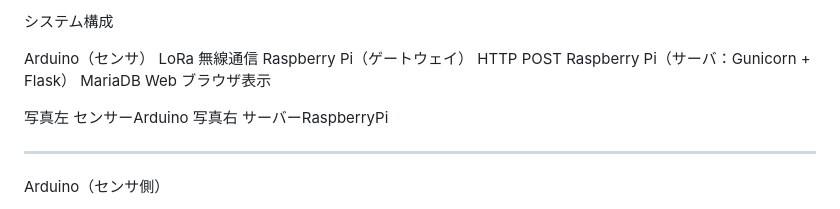
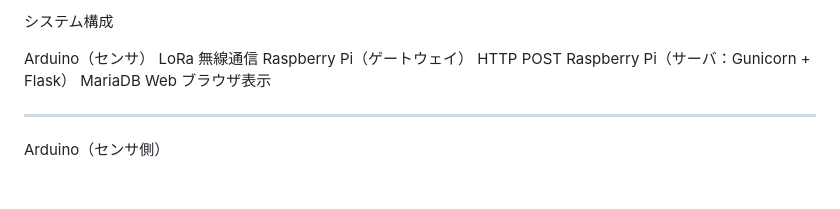
Before and after one commit to totonke/po25, a Markdown page: README.md, the part around the change. Drawn GitHub-style; blank space fills up the shorter version.

Commit message:
Clean up README.md formatting
修正

```diff
--- a/README.md
+++ b/README.md
@@ -20,11 +20,6 @@ HTTP POST
 Raspberry Pi（サーバ：Gunicorn + Flask）
 MariaDB
 Web ブラウザ表示
-
-
-
-
-写真左 センサーArduino 写真右 サーバーRaspberryPi
 
 ---
 
```
